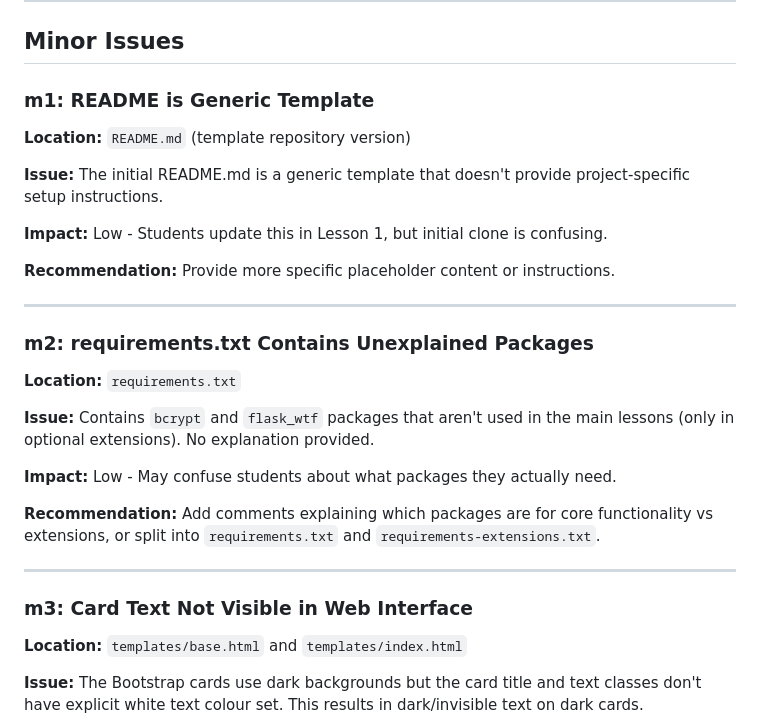
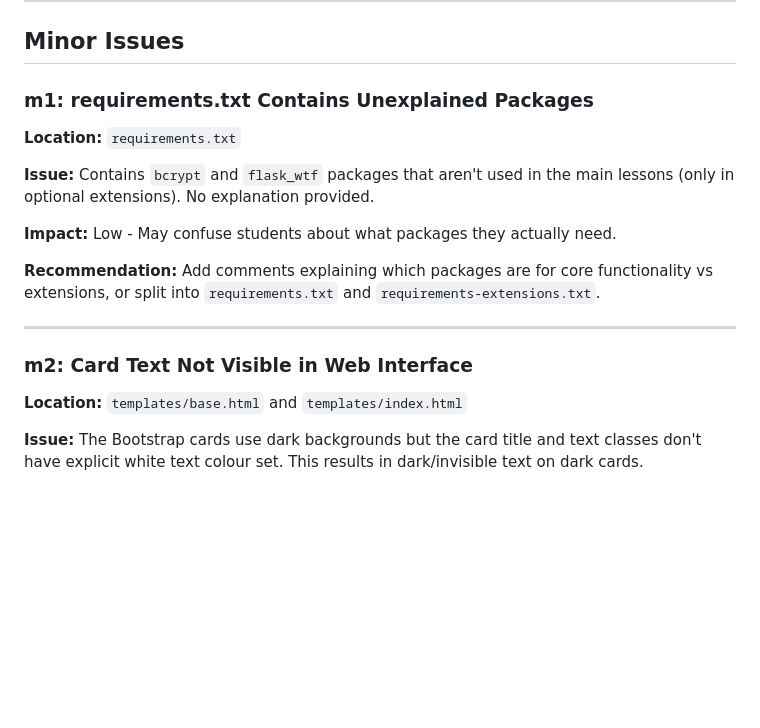
Before and after one commit to benpaddlejones/myCipherForge, a Markdown page: course/ISSUES_FOUND.md, the part around the change. GitHub-like rendering; blank space fills up the shorter version.

Commit message:
docs: Remove m1 README template issue (not an issue)

```diff
--- a/course/ISSUES_FOUND.md
+++ b/course/ISSUES_FOUND.md
@@ -59,19 +59,7 @@ After following the CipherForge course instructions as a student would, the foll
 
 ## Minor Issues
 
-### m1: README is Generic Template
-
-**Location:** `README.md` (template repository version)
-
-**Issue:** The initial README.md is a generic template that doesn't provide project-specific setup instructions.
-
-**Impact:** Low - Students update this in Lesson 1, but initial clone is confusing.
-
-**Recommendation:** Provide more specific placeholder content or instructions.
-
----
-
-### m2: requirements.txt Contains Unexplained Packages
+### m1: requirements.txt Contains Unexplained Packages
 
 **Location:** `requirements.txt`
 
@@ -83,7 +71,7 @@ After following the CipherForge course instructions as a student would, the foll
 
 ---
 
-### m3: Card Text Not Visible in Web Interface
+### m2: Card Text Not Visible in Web Interface
 
 **Location:** `templates/base.html` and `templates/index.html`
 
```
